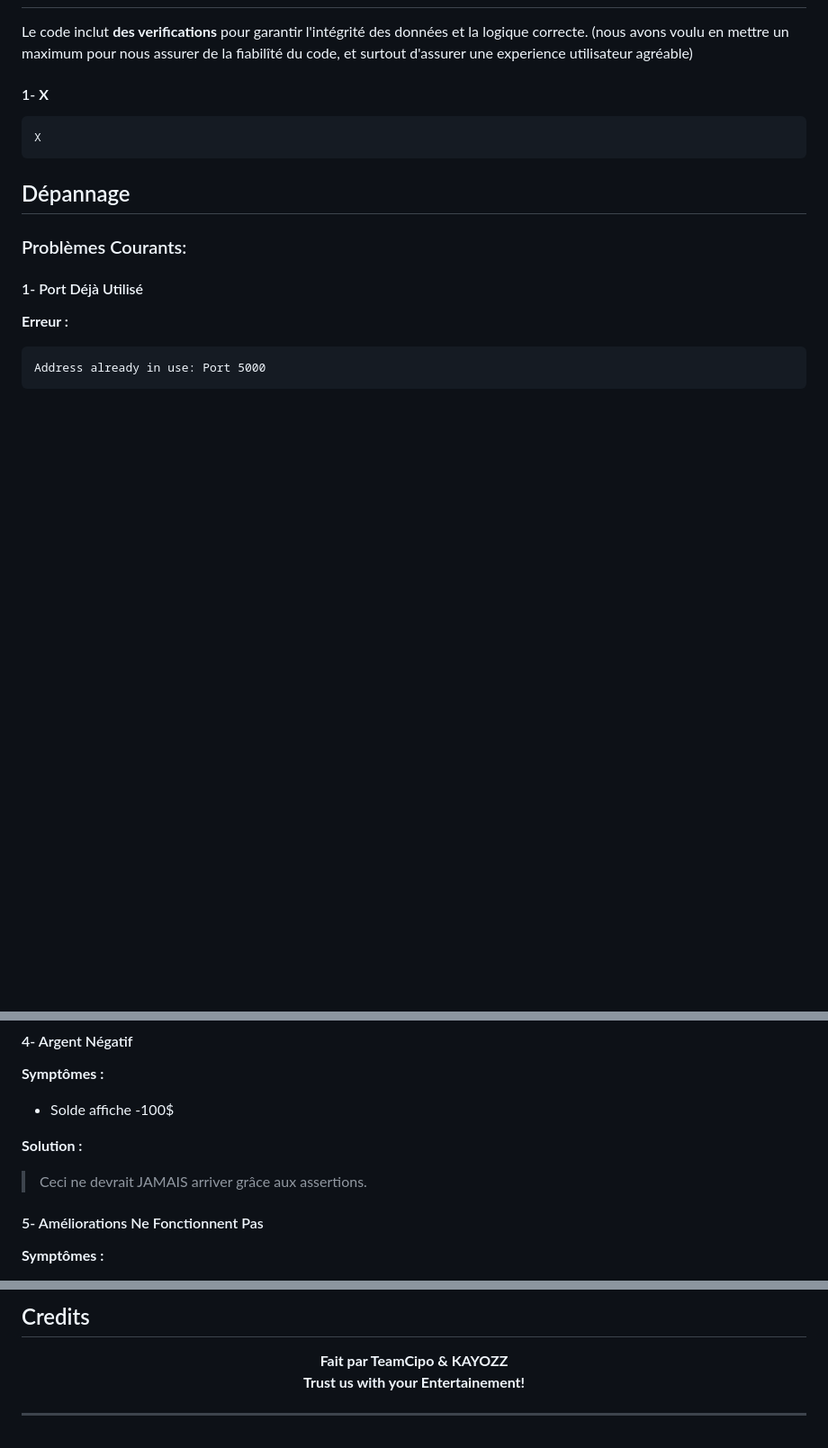
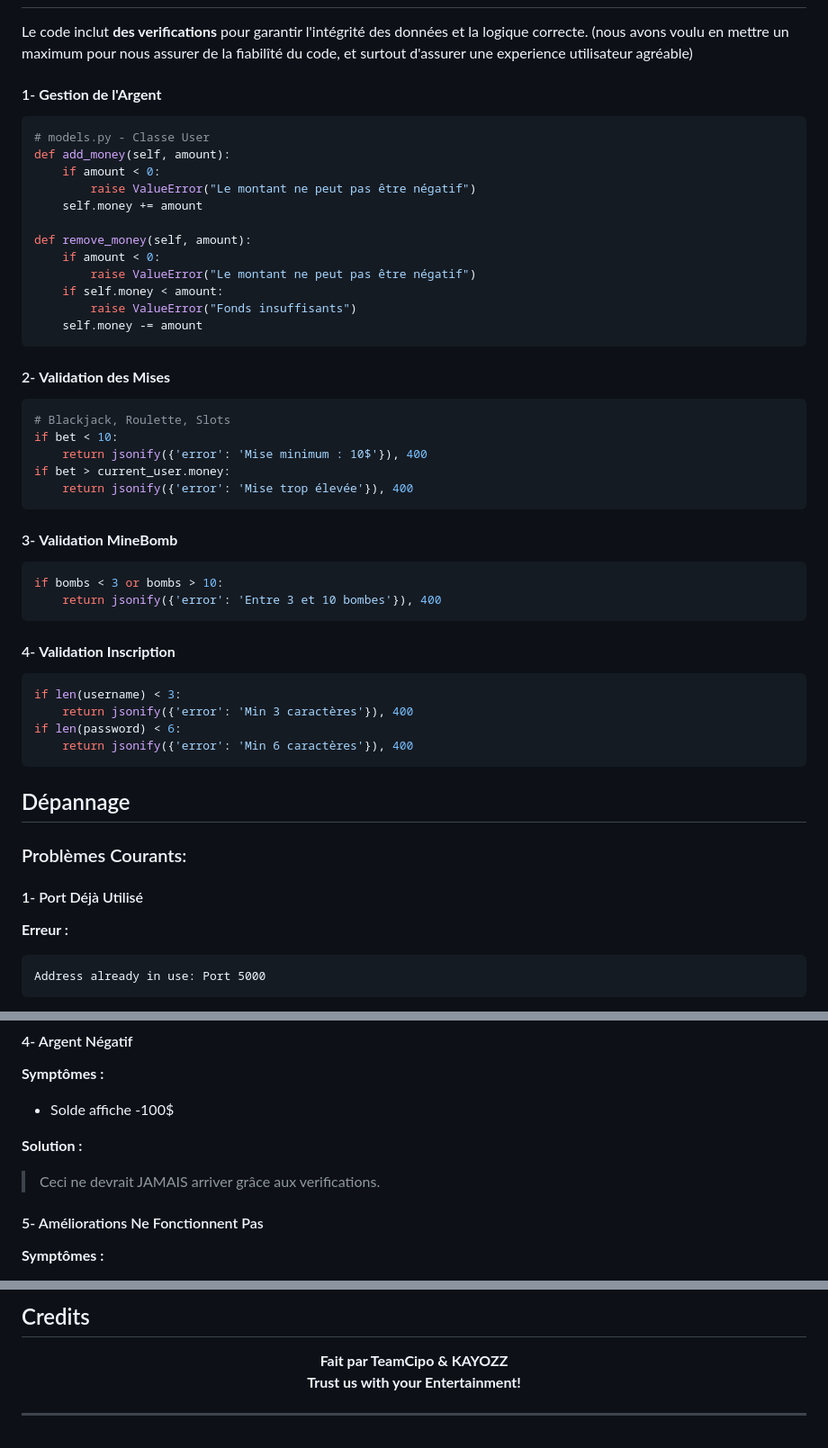
Before and after one commit to CLIMAXGN/Casinoeuil, a Markdown page: Readme.md, 3 parts joined by grey strips. Shown at 90% size. Drawn GitHub-style; blank space fills up the shorter version.

````diff
--- a/Readme.md
+++ b/Readme.md
@@ -390,9 +390,43 @@ Fonctionnalités :
 
 Le code inclut **des verifications** pour garantir l'intégrité des données et la logique correcte. (nous avons voulu en mettre un maximum pour nous assurer de la fiabilîté du code, et surtout d'assurer une experience utilisateur agréable)
 
-#### 1- **X**
+#### 1- **Gestion de l'Argent**
 ```python
-X
+# models.py - Classe User
+def add_money(self, amount):
+    if amount < 0:
+        raise ValueError("Le montant ne peut pas être négatif")
+    self.money += amount
+
+def remove_money(self, amount):
+    if amount < 0:
+        raise ValueError("Le montant ne peut pas être négatif")
+    if self.money < amount:
+        raise ValueError("Fonds insuffisants")
+    self.money -= amount
+```
+
+#### 2- **Validation des Mises**
+```python
+# Blackjack, Roulette, Slots
+if bet < 10:
+    return jsonify({'error': 'Mise minimum : 10$'}), 400
+if bet > current_user.money:
+    return jsonify({'error': 'Mise trop élevée'}), 400
+```
+
+#### 3- **Validation MineBomb**
+```python
+if bombs < 3 or bombs > 10:
+    return jsonify({'error': 'Entre 3 et 10 bombes'}), 400
+```
+
+#### 4- **Validation Inscription**
+```python
+if len(username) < 3:
+    return jsonify({'error': 'Min 3 caractères'}), 400
+if len(password) < 6:
+    return jsonify({'error': 'Min 6 caractères'}), 400
 ```
 
 
@@ -462,7 +496,7 @@ pip install flask
 
 **Solution :**
 
->  Ceci ne devrait JAMAIS arriver grâce aux assertions.
+>  Ceci ne devrait JAMAIS arriver grâce aux verifications.
 
 #### 5- Améliorations Ne Fonctionnent Pas
 
@@ -482,7 +516,7 @@ pip install flask
 
 <p align="center">
   <strong>Fait par TeamCipo & KAYOZZ</strong><br>
-  <strong>Trust us with your Entertainement!</strong>
+  <strong>Trust us with your Entertainment!</strong>
 </p>
 
 ---
````
